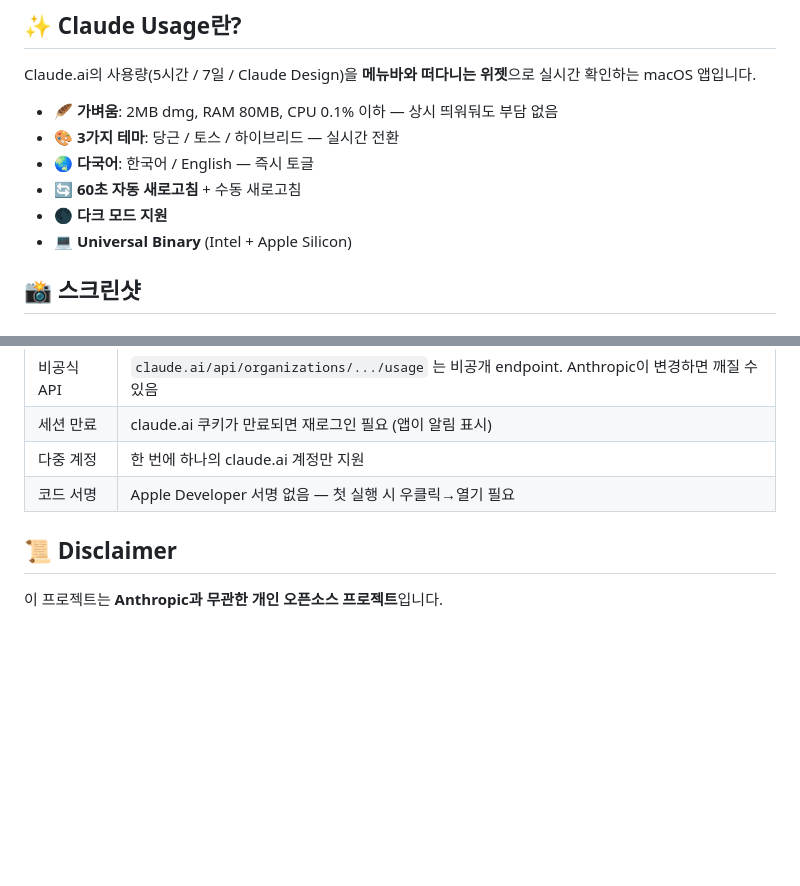
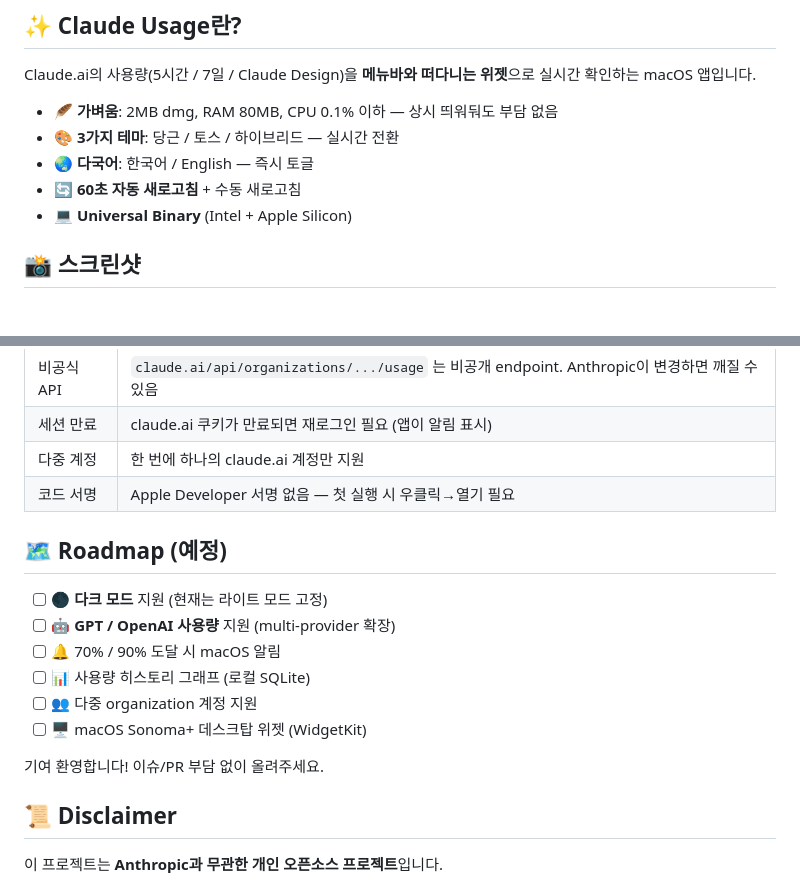
Before and after one commit to jaewoo4200/ClaudeUsage, a Markdown page: README.md, 2 parts joined by grey strips. Rendered like a GitHub page; blank space fills up the shorter version.

```diff
--- a/README.md
+++ b/README.md
@@ -29,7 +29,6 @@ Claude.ai의 사용량(5시간 / 7일 / Claude Design)을 **메뉴바와 떠다
 - 🎨 **3가지 테마**: 당근 / 토스 / 하이브리드 — 실시간 전환
 - 🌏 **다국어**: 한국어 / English — 즉시 토글
 - 🔄 **60초 자동 새로고침** + 수동 새로고침
-- 🌑 **다크 모드 지원**
 - 💻 **Universal Binary** (Intel + Apple Silicon)
 
 ## 📸 스크린샷
@@ -194,6 +193,17 @@ ClaudeUsage/
 | 다중 계정 | 한 번에 하나의 claude.ai 계정만 지원 |
 | 코드 서명 | Apple Developer 서명 없음 — 첫 실행 시 우클릭→열기 필요 |
 
+## 🗺️ Roadmap (예정)
+
+- [ ] 🌑 **다크 모드** 지원 (현재는 라이트 모드 고정)
+- [ ] 🤖 **GPT / OpenAI 사용량** 지원 (multi-provider 확장)
+- [ ] 🔔 70% / 90% 도달 시 macOS 알림
+- [ ] 📊 사용량 히스토리 그래프 (로컬 SQLite)
+- [ ] 👥 다중 organization 계정 지원
+- [ ] 🖥️ macOS Sonoma+ 데스크탑 위젯 (WidgetKit)
+
+기여 환영합니다! 이슈/PR 부담 없이 올려주세요.
+
 ## 📜 Disclaimer
 
 이 프로젝트는 **Anthropic과 무관한 개인 오픈소스 프로젝트**입니다.
```
Also changed, not shown: README.en.md (+11 -1 lines).
